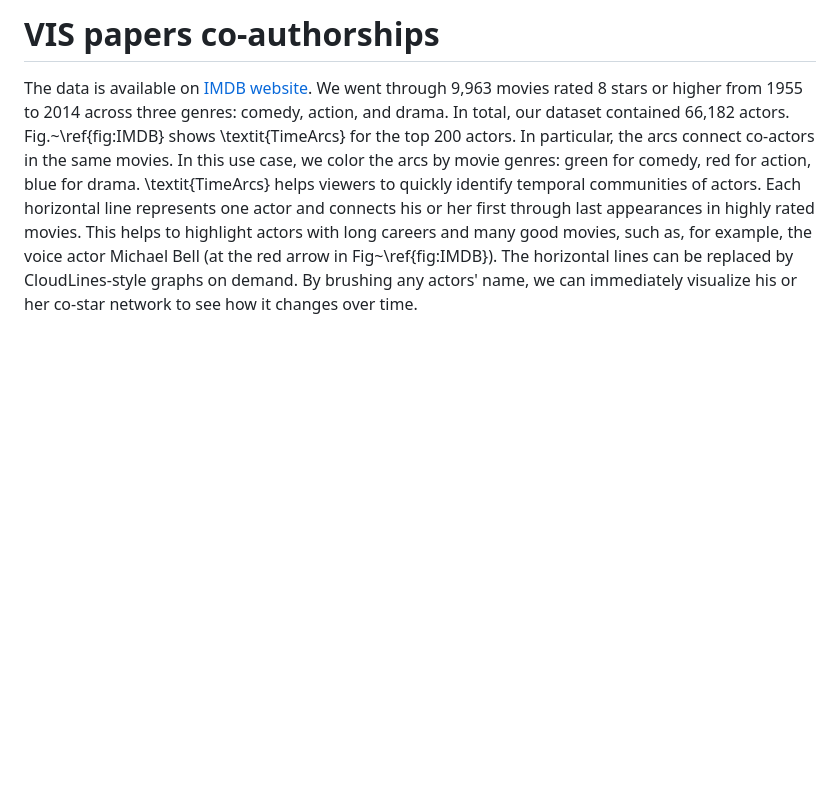
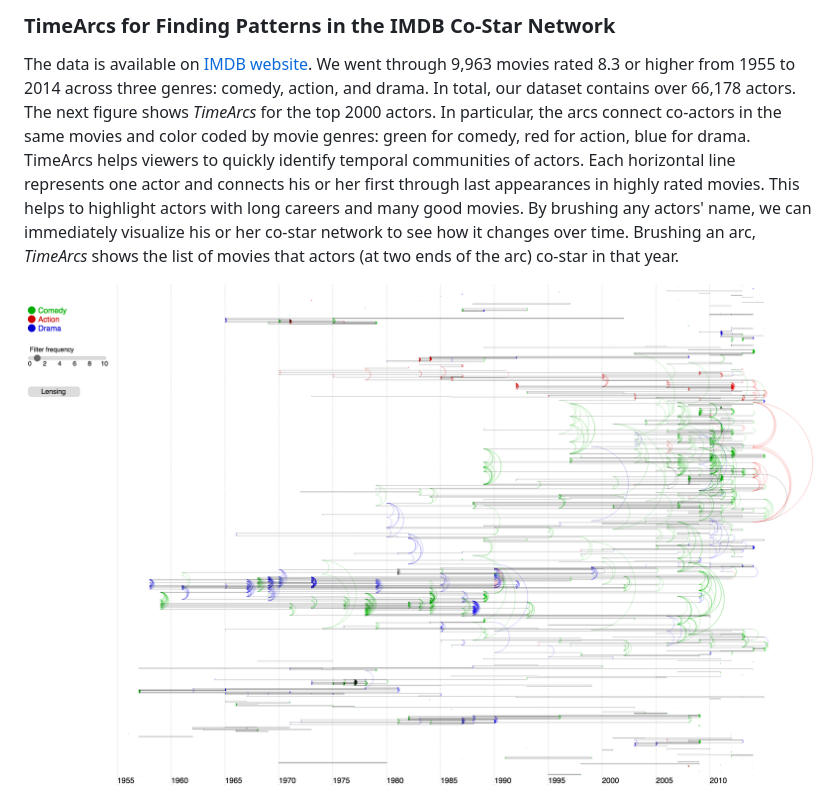
Before and after one commit to CreativeCodingLab/TimeArcs, a Markdown page: VIS/README.md, the part around the change printed below. Drawn GitHub-style; pictures changed too: VIS/images/IMDB2.png (added); blank space fills up the shorter version.

Commit message:
update IMDB

```diff
--- a/VIS/README.md
+++ b/VIS/README.md
@@ -1,5 +1,5 @@
-VIS papers co-authorships
-=============
-The data is available on [IMDB website](http://www.imdb.com/interfaces). We went through 9,963 movies rated 8 stars or higher from 1955 to 2014 across three genres: comedy, action, and drama. In total, our dataset contained 66,182 actors. Fig.~\ref{fig:IMDB} shows \textit{TimeArcs} for the top 200 actors. In particular, the arcs connect co-actors in the same movies. In this use case, we color the arcs by movie genres: green for comedy, red for action, blue for drama. \textit{TimeArcs} helps viewers to quickly identify temporal communities of actors. Each horizontal line represents one actor and connects his or her first through last appearances in highly rated movies. This helps to highlight actors with long careers and many good movies, such as, for example, the voice actor Michael Bell (at the red arrow in Fig~\ref{fig:IMDB}). The horizontal lines can be replaced by CloudLines-style graphs on demand. By brushing any actors' name, we can immediately visualize his or her co-star network to see how it changes over time.
+### TimeArcs for Finding Patterns in the IMDB Co-Star Network
+The data is available on [IMDB website](http://www.imdb.com/interfaces). We went through 9,963 movies rated 8.3 or higher from 1955 to 2014 across three genres: comedy, action, and drama. In total, our dataset contains over 66,178 actors. The next figure shows *TimeArcs* for the top 2000 actors. In particular, the arcs connect co-actors in the same movies and color coded by movie genres: green for comedy, red for action, blue for drama. TimeArcs helps viewers to quickly identify temporal communities of actors. Each horizontal line represents one actor and connects his or her first through last appearances in highly rated movies. This helps to highlight actors with long careers and many good movies. By brushing any actors' name, we can immediately visualize his or her co-star network to see how it changes over time. Brushing an arc, *TimeArcs* shows the list of movies that actors (at two ends of the arc) co-star in that year.
 
+![ScreenShot](https://github.com/CreativeCodingLab/TimeArcs/blob/master/VIS/images/IMDB2.png)
 
```
Also changed, not shown: other parts of VIS/README.md (+3 -1 lines), VIS/images/IMDB3.png (added), VIS/images/IMDB4.png (added), 2 other files.
